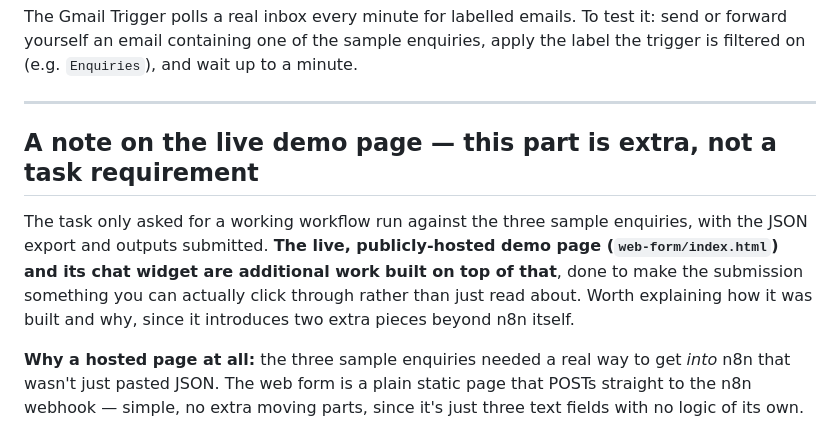
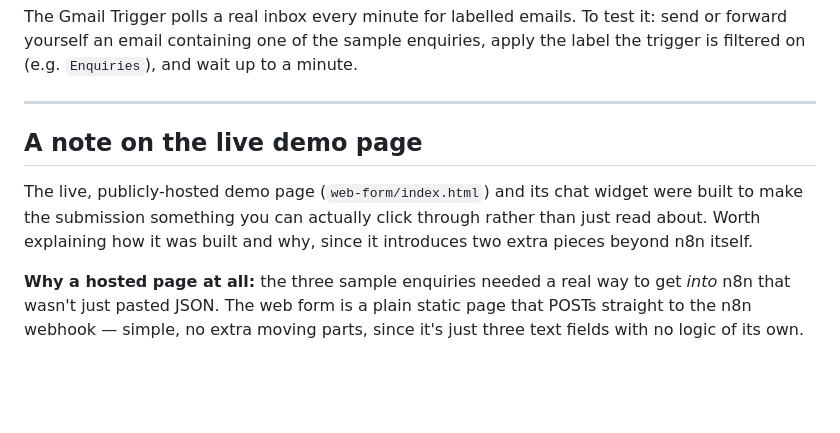
Before and after one commit to RawanMohamed1/form-intake-linkedin-intake, a Markdown page: README.md, the part around the change. GitHub-like rendering; blank space fills up the shorter version.

Commit message:
Remove framing that demo page is 'extra, not required' - just explain what it is

```diff
--- a/README.md
+++ b/README.md
@@ -167,13 +167,11 @@ filtered on (e.g. `Enquiries`), and wait up to a minute.
 
 ---
 
-## A note on the live demo page — this part is extra, not a task requirement
+## A note on the live demo page
 
-The task only asked for a working workflow run against the three sample enquiries, with the JSON
-export and outputs submitted. **The live, publicly-hosted demo page (`web-form/index.html`) and
-its chat widget are additional work built on top of that**, done to make the submission something
-you can actually click through rather than just read about. Worth explaining how it was built and
-why, since it introduces two extra pieces beyond n8n itself.
+The live, publicly-hosted demo page (`web-form/index.html`) and its chat widget were built to
+make the submission something you can actually click through rather than just read about. Worth
+explaining how it was built and why, since it introduces two extra pieces beyond n8n itself.
 
 **Why a hosted page at all:** the three sample enquiries needed a real way to get *into* n8n
 that wasn't just pasted JSON. The web form is a plain static page that POSTs straight to the n8n
```
